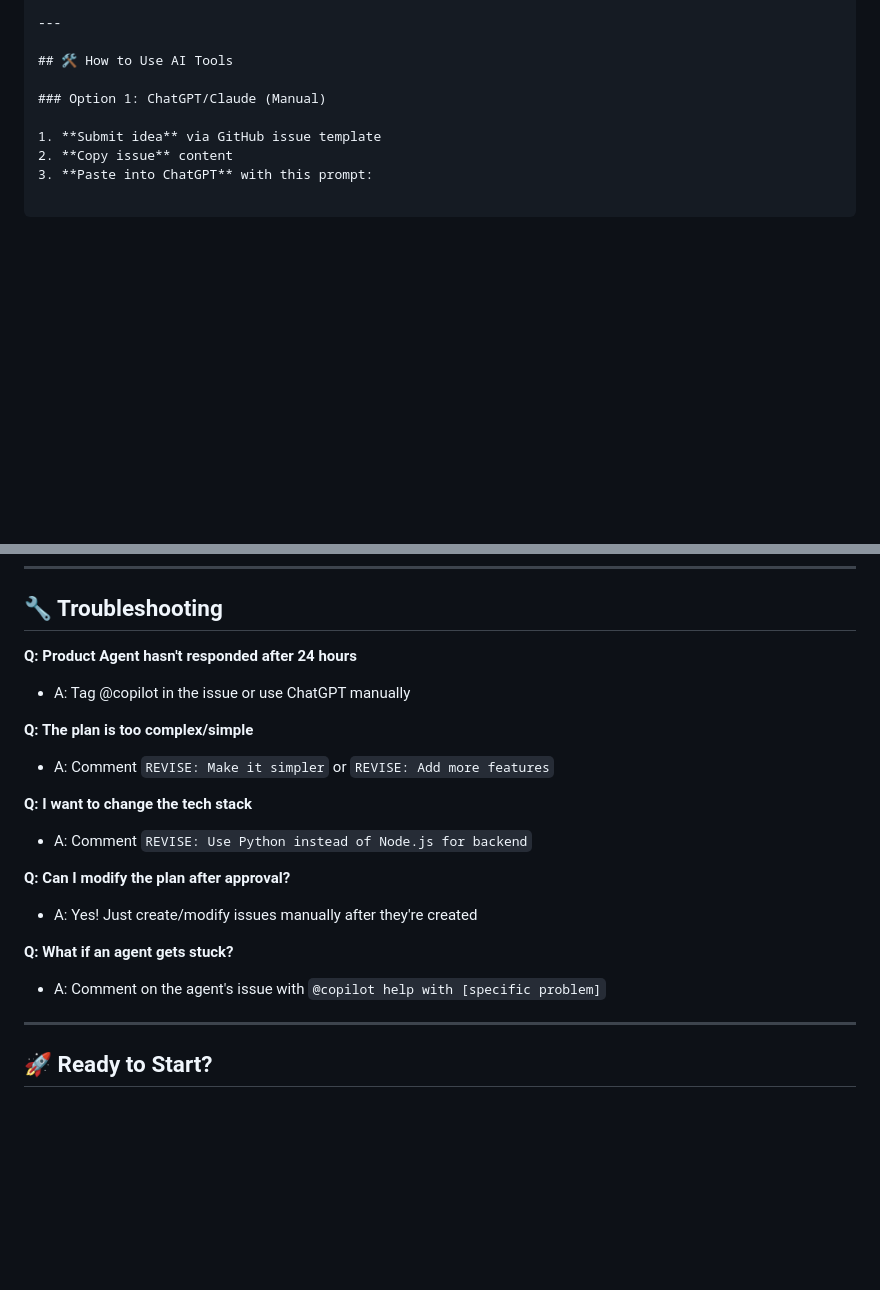
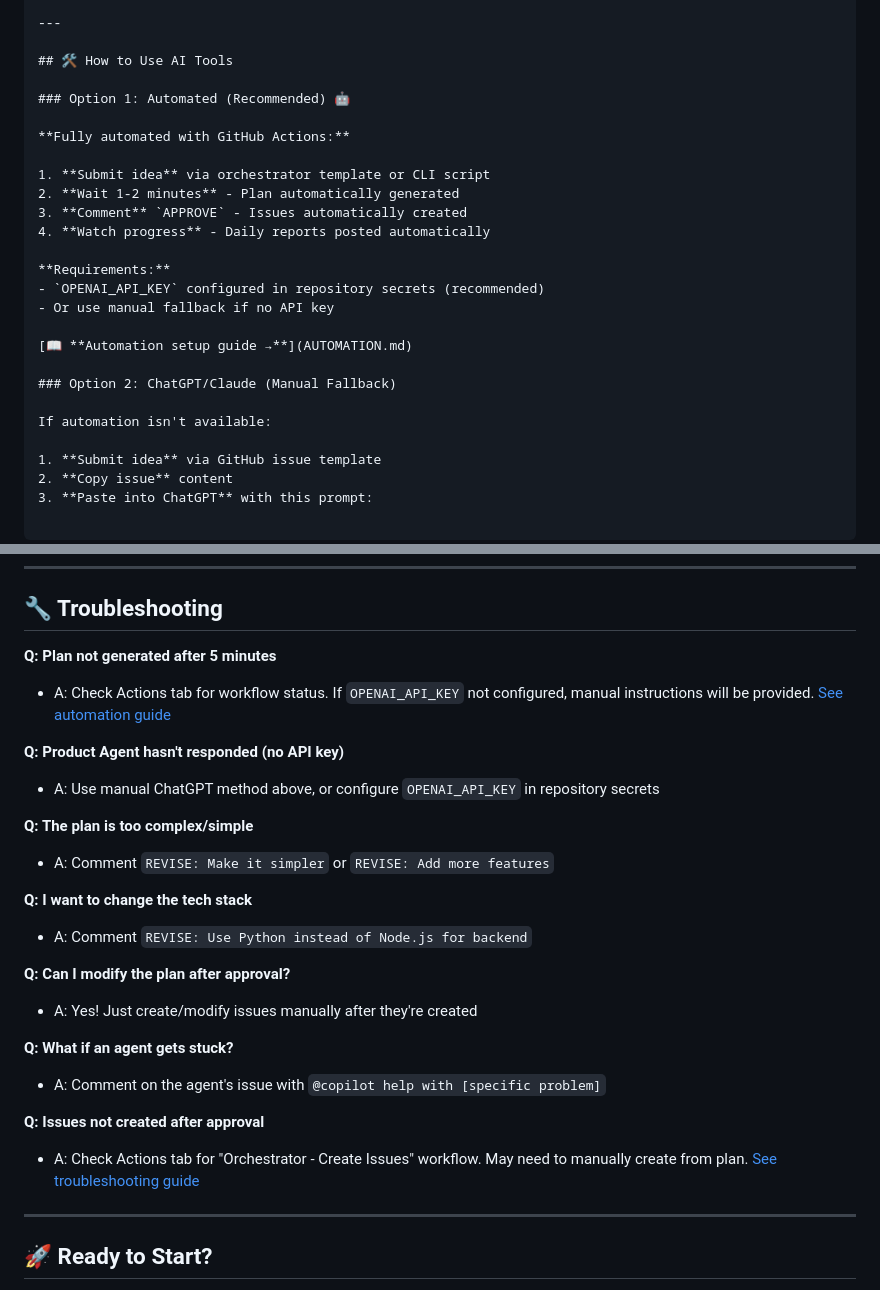
Before and after one commit to garantor/ai-dev-team, a Markdown page: docs/AI_ORCHESTRATOR_GUIDE.md, 2 parts joined by grey strips. Rendered like a GitHub page; folded sections open; blank space fills up the shorter version.

```diff
--- a/docs/AI_ORCHESTRATOR_GUIDE.md
+++ b/docs/AI_ORCHESTRATOR_GUIDE.md
@@ -450,7 +484,24 @@ APPROVE
 
 ## 🛠️ How to Use AI Tools
 
-### Option 1: ChatGPT/Claude (Manual)
+### Option 1: Automated (Recommended) 🤖
+
+**Fully automated with GitHub Actions:**
+
+1. **Submit idea** via orchestrator template or CLI script
+2. **Wait 1-2 minutes** - Plan automatically generated
+3. **Comment** `APPROVE` - Issues automatically created
+4. **Watch progress** - Daily reports posted automatically
+
+**Requirements:**
+- `OPENAI_API_KEY` configured in repository secrets (recommended)
+- Or use manual fallback if no API key
+
+[📖 **Automation setup guide →**](AUTOMATION.md)
+
+### Option 2: ChatGPT/Claude (Manual Fallback)
+
+If automation isn't available:
 
 1. **Submit idea** via GitHub issue template
 2. **Copy issue** content
@@ -579,8 +630,11 @@ Create a backend for a fitness tracking app with workout plans and progress trac
 
 ## 🔧 Troubleshooting
 
-**Q: Product Agent hasn't responded after 24 hours**
-- A: Tag @copilot in the issue or use ChatGPT manually
+**Q: Plan not generated after 5 minutes**
+- A: Check Actions tab for workflow status. If `OPENAI_API_KEY` not configured, manual instructions will be provided. [See automation guide](AUTOMATION.md#troubleshooting)
+
+**Q: Product Agent hasn't responded (no API key)**
+- A: Use manual ChatGPT method above, or configure `OPENAI_API_KEY` in repository secrets
 
 **Q: The plan is too complex/simple**
 - A: Comment `REVISE: Make it simpler` or `REVISE: Add more features`
@@ -593,6 +647,9 @@ Create a backend for a fitness tracking app with workout plans and progress trac
 
 **Q: What if an agent gets stuck?**
 - A: Comment on the agent's issue with `@copilot help with [specific problem]`
+
+**Q: Issues not created after approval**
+- A: Check Actions tab for "Orchestrator - Create Issues" workflow. May need to manually create from plan. [See troubleshooting guide](AUTOMATION.md#troubleshooting)
 
 ---
 
```
Also changed, not shown: other parts of docs/AI_ORCHESTRATOR_GUIDE.md (+64 -28 lines).
